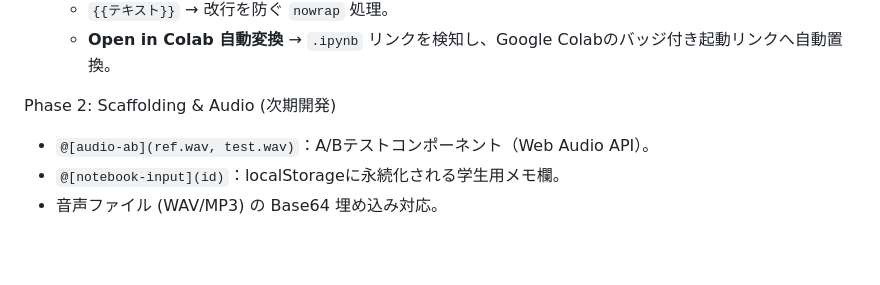
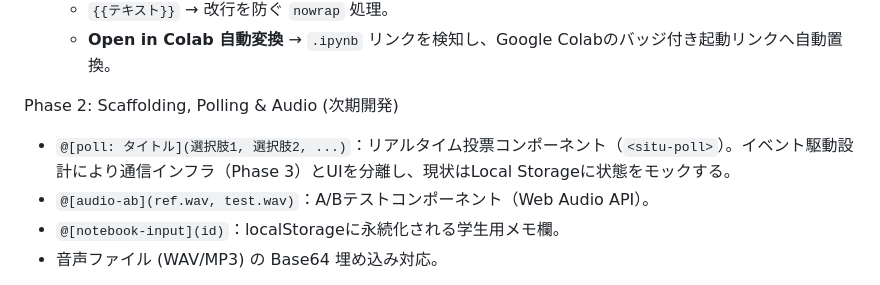
Before and after one commit to tngsk/markdown-to-html, a Markdown page: docs_internal/doc.md, the part around the change. Rendered like a GitHub page; blank space fills up the shorter version.

Commit message:
Docs(internal): Add Live Polling component design to Phase 2

```diff
--- a/docs_internal/doc.md
+++ b/docs_internal/doc.md
@@ -31,7 +31,8 @@ Phase 1: Core Packager (Foundation) - ✅ 実装完了・安定化
   - `{{テキスト}}` → 改行を防ぐ `nowrap` 処理。
   - **Open in Colab 自動変換** → `.ipynb` リンクを検知し、Google Colabのバッジ付き起動リンクへ自動置換。
 
-Phase 2: Scaffolding & Audio (次期開発)
+Phase 2: Scaffolding, Polling & Audio (次期開発)
+- `@[poll: タイトル](選択肢1, 選択肢2, ...)`：リアルタイム投票コンポーネント（`<situ-poll>`）。イベント駆動設計により通信インフラ（Phase 3）とUIを分離し、現状はLocal Storageに状態をモックする。
 - `@[audio-ab](ref.wav, test.wav)`：A/Bテストコンポーネント（Web Audio API）。
 - `@[notebook-input](id)`：localStorageに永続化される学生用メモ欄。
 - 音声ファイル (WAV/MP3) の Base64 埋め込み対応。
```
